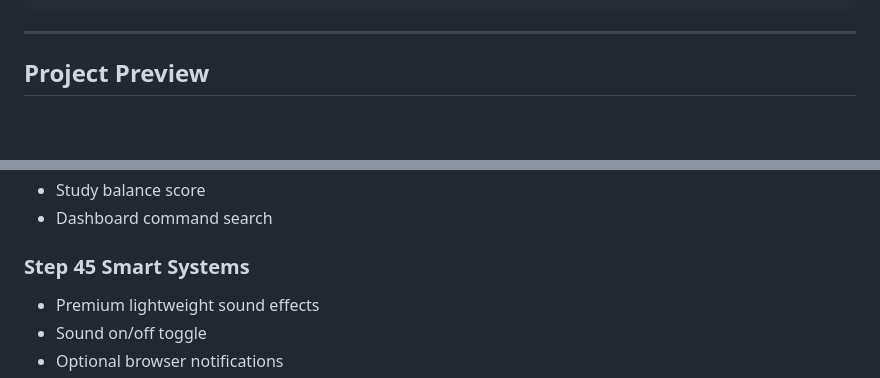
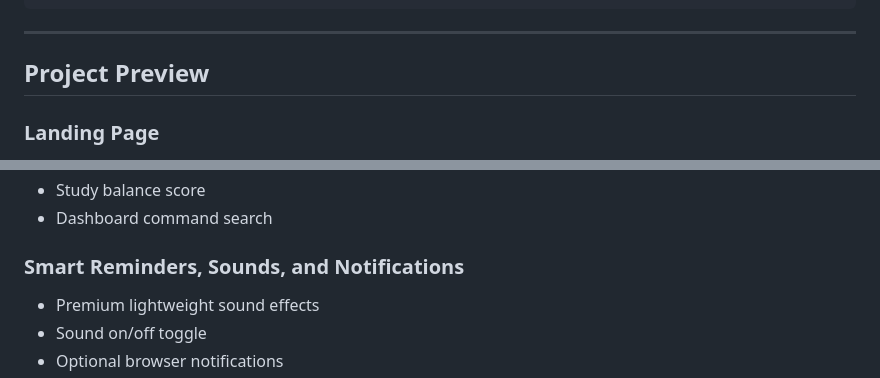
Before and after one commit to amberm1286-cyber/studyfinder-dashboard, a Markdown page: README.md, 2 parts joined by grey strips. Drawn GitHub-style; blank space fills up the shorter version.

```diff
--- a/README.md
+++ b/README.md
@@ -18,4 +18,6 @@ https://your-live-link-here.com
 
 ## Project Preview
 
+### Landing Page
+
 ![StudyFinder Landing Page](screenshots/landing.png)
@@ -97,7 +117,7 @@ https://your-live-link-here.com
 - Study balance score
 - Dashboard command search
 
-### Step 45 Smart Systems
+### Smart Reminders, Sounds, and Notifications
 
 - Premium lightweight sound effects
 - Sound on/off toggle
```
Also changed, not shown: other parts of README.md (+19 -1 lines).
